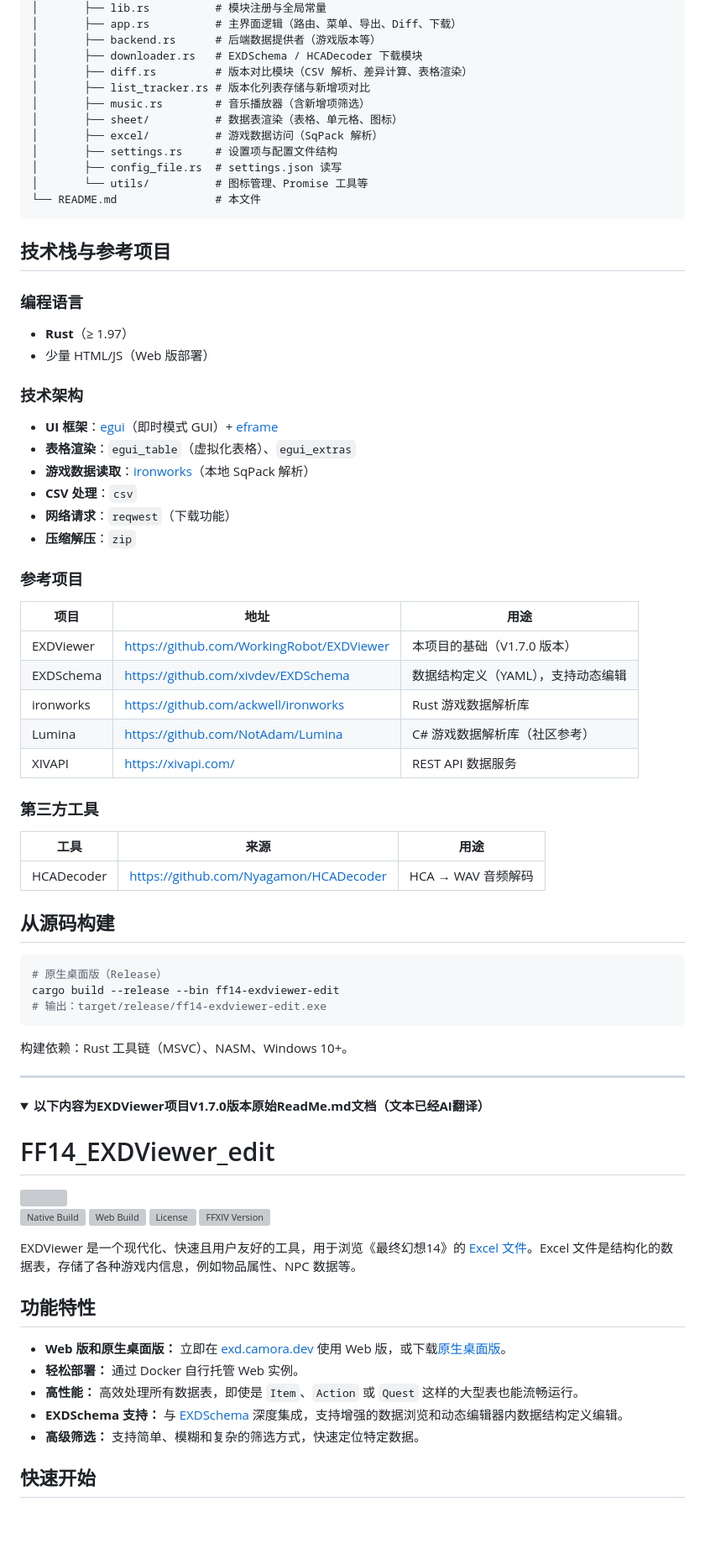
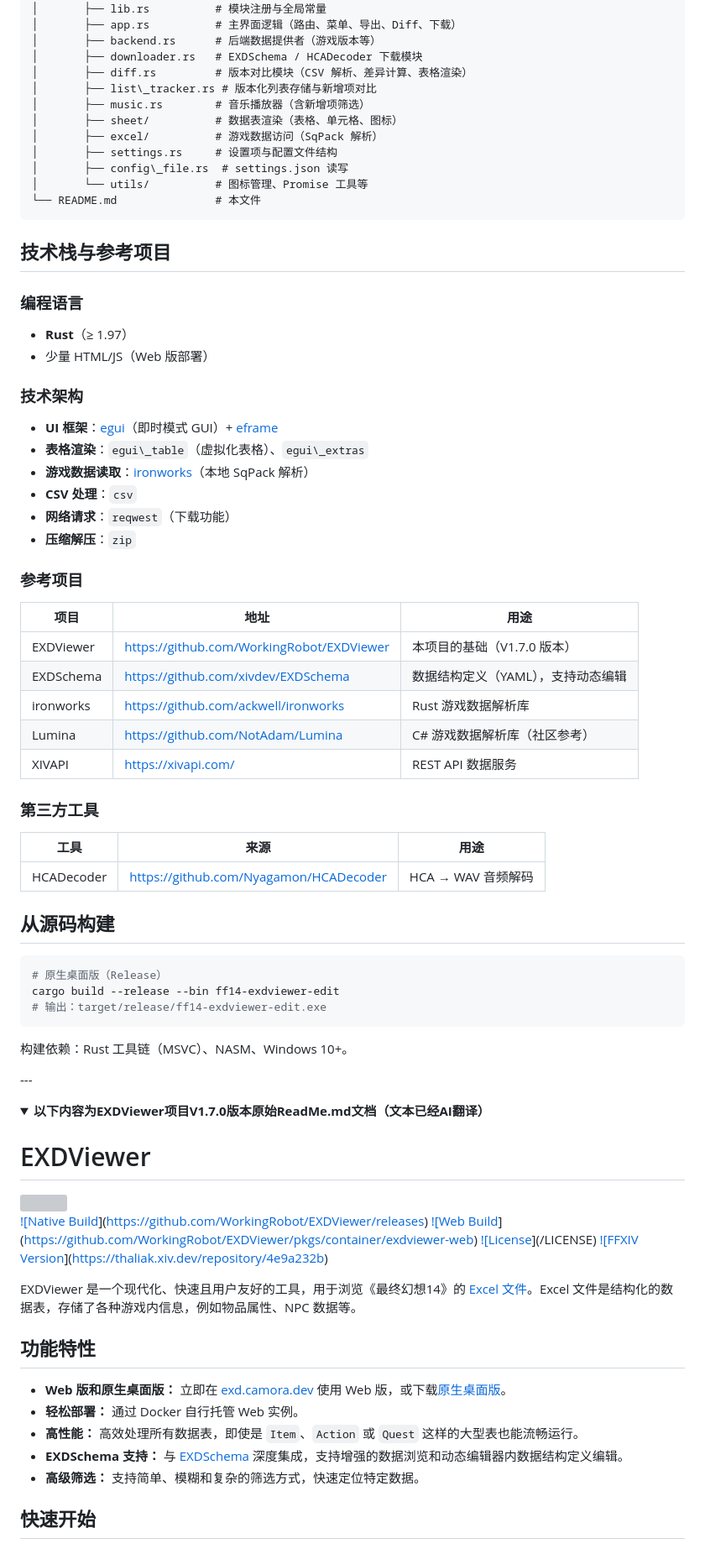
Before and after one commit to yongyeym/FF14-EXDViewer-edit, a Markdown page: README.md, the part around one of its changes. Shown at 84% size. GitHub-like rendering; folded sections open; blank space fills up the shorter version; grey boxes are pictures that could not be loaded.

````diff
--- a/README.md
+++ b/README.md
@@ -75,12 +75,12 @@ FF14_EXDViewer_edit/
 │       ├── backend.rs      # 后端数据提供者（游戏版本等）
 │       ├── downloader.rs   # EXDSchema / HCADecoder 下载模块
 │       ├── diff.rs         # 版本对比模块（CSV 解析、差异计算、表格渲染）
-│       ├── list_tracker.rs # 版本化列表存储与新增项对比
+│       ├── list\_tracker.rs # 版本化列表存储与新增项对比
 │       ├── music.rs        # 音乐播放器（含新增项筛选）
 │       ├── sheet/          # 数据表渲染（表格、单元格、图标）
 │       ├── excel/          # 游戏数据访问（SqPack 解析）
 │       ├── settings.rs     # 设置项与配置文件结构
-│       ├── config_file.rs  # settings.json 读写
+│       ├── config\_file.rs  # settings.json 读写
 │       └── utils/          # 图标管理、Promise 工具等
 └── README.md               # 本文件
 ```
@@ -89,33 +89,33 @@ FF14_EXDViewer_edit/
 
 ### 编程语言
 
-- **Rust**（≥ 1.97）
-- 少量 HTML/JS（Web 版部署）
+* **Rust**（≥ 1.97）
+* 少量 HTML/JS（Web 版部署）
 
 ### 技术架构
 
-- **UI 框架**：[egui](https://github.com/emilk/egui)（即时模式 GUI）+ [eframe](https://github.com/emilk/egui/tree/master/crates/eframe)
-- **表格渲染**：`egui_table`（虚拟化表格）、`egui_extras`
-- **游戏数据读取**：[ironworks](https://github.com/ackwell/ironworks)（本地 SqPack 解析）
-- **CSV 处理**：`csv`
-- **网络请求**：`reqwest`（下载功能）
-- **压缩解压**：`zip`
+* **UI 框架**：[egui](https://github.com/emilk/egui)（即时模式 GUI）+ [eframe](https://github.com/emilk/egui/tree/master/crates/eframe)
+* **表格渲染**：`egui\_table`（虚拟化表格）、`egui\_extras`
+* **游戏数据读取**：[ironworks](https://github.com/ackwell/ironworks)（本地 SqPack 解析）
+* **CSV 处理**：`csv`
+* **网络请求**：`reqwest`（下载功能）
+* **压缩解压**：`zip`
 
 ### 参考项目
 
-| 项目 | 地址 | 用途 |
-|------|------|------|
-| EXDViewer | https://github.com/WorkingRobot/EXDViewer | 本项目的基础（V1.7.0 版本） |
-| EXDSchema | https://github.com/xivdev/EXDSchema | 数据结构定义（YAML），支持动态编辑 |
-| ironworks | https://github.com/ackwell/ironworks | Rust 游戏数据解析库 |
-| Lumina | https://github.com/NotAdam/Lumina | C# 游戏数据解析库（社区参考） |
-| XIVAPI | https://xivapi.com/ | REST API 数据服务 |
+|项目|地址|用途|
+|-|-|-|
+|EXDViewer|https://github.com/WorkingRobot/EXDViewer|本项目的基础（V1.7.0 版本）|
+|EXDSchema|https://github.com/xivdev/EXDSchema|数据结构定义（YAML），支持动态编辑|
+|ironworks|https://github.com/ackwell/ironworks|Rust 游戏数据解析库|
+|Lumina|https://github.com/NotAdam/Lumina|C# 游戏数据解析库（社区参考）|
+|XIVAPI|https://xivapi.com/|REST API 数据服务|
 
 ### 第三方工具
 
-| 工具 | 来源 | 用途 |
-|------|------|------|
-| HCADecoder | https://github.com/Nyagamon/HCADecoder | HCA → WAV 音频解码 |
+|工具|来源|用途|
+|-|-|-|
+|HCADecoder|https://github.com/Nyagamon/HCADecoder|HCA → WAV 音频解码|
 
 ## 从源码构建
 
@@ -127,32 +127,29 @@ cargo build --release --bin ff14-exdviewer-edit
 
 构建依赖：Rust 工具链（MSVC）、NASM、Windows 10+。
 
----
+\---
 
 <details>
 <summary><b>以下内容为EXDViewer项目V1.7.0版本原始ReadMe.md文档（文本已经AI翻译）</b></summary>
 
-# FF14_EXDViewer_edit
+# EXDViewer
 
 <img align="right" src="https://github.com/WorkingRobot/EXDViewer/blob/main/viewer/assets/icon.png?raw=true" width="20%">
 
-[![Native Build](https://img.shields.io/github/actions/workflow/status/WorkingRobot/EXDViewer/build-native.yml?style=for-the-badge&label=Native%20Build
-)](https://github.com/WorkingRobot/EXDViewer/releases)
-[![Web Build](https://img.shields.io/github/actions/workflow/status/WorkingRobot/EXDViewer/build-web.yml?style=for-the-badge&label=Web%20Build
-)](https://github.com/WorkingRobot/EXDViewer/pkgs/container/exdviewer-web)
-[![License](https://img.shields.io/github/license/WorkingRobot/EXDViewer?style=for-the-badge&)](/LICENSE)
-[![FFXIV Version](https://img.shields.io/badge/dynamic/json?url=https%3A%2F%2Fexd.camora.dev%2Fapi%2F4e9a232b%2Fversions&query=latest&style=for-the-badge&label=Latest%20XIV%20Version
-)](https://thaliak.xiv.dev/repository/4e9a232b)
+[!\[Native Build](https://img.shields.io/github/actions/workflow/status/WorkingRobot/EXDViewer/build-native.yml?style=for-the-badge\&label=Native%20Build)](https://github.com/WorkingRobot/EXDViewer/releases)
+[!\[Web Build](https://img.shields.io/github/actions/workflow/status/WorkingRobot/EXDViewer/build-web.yml?style=for-the-badge\&label=Web%20Build)](https://github.com/WorkingRobot/EXDViewer/pkgs/container/exdviewer-web)
+[!\[License](https://img.shields.io/github/license/WorkingRobot/EXDViewer?style=for-the-badge\&)](/LICENSE)
+[!\[FFXIV Version](https://img.shields.io/badge/dynamic/json?url=https%3A%2F%2Fexd.camora.dev%2Fapi%2F4e9a232b%2Fversions\&query=latest\&style=for-the-badge\&label=Latest%20XIV%20Version)](https://thaliak.xiv.dev/repository/4e9a232b)
 
 EXDViewer 是一个现代化、快速且用户友好的工具，用于浏览《最终幻想14》的 [Excel 文件](https://xiv.dev/game-data/file-formats/excel)。Excel 文件是结构化的数据表，存储了各种游戏内信息，例如物品属性、NPC 数据等。
 
 ## 功能特性
 
-- **Web 版和原生桌面版：** 立即在 [exd.camora.dev](https://exd.camora.dev) 使用 Web 版，或下载[原生桌面版](https://github.com/WorkingRobot/EXDViewer/releases)。
-- **轻松部署：** 通过 Docker 自行托管 Web 实例。
-- **高性能：** 高效处理所有数据表，即使是 `Item`、`Action` 或 `Quest` 这样的大型表也能流畅运行。
-- **EXDSchema 支持：** 与 [EXDSchema](https://github.com/xivdev/EXDSchema) 深度集成，支持增强的数据浏览和动态编辑器内数据结构定义编辑。
-- **高级筛选：** 支持简单、模糊和复杂的筛选方式，快速定位特定数据。
+* **Web 版和原生桌面版：** 立即在 [exd.camora.dev](https://exd.camora.dev) 使用 Web 版，或下载[原生桌面版](https://github.com/WorkingRobot/EXDViewer/releases)。
+* **轻松部署：** 通过 Docker 自行托管 Web 实例。
+* **高性能：** 高效处理所有数据表，即使是 `Item`、`Action` 或 `Quest` 这样的大型表也能流畅运行。
+* **EXDSchema 支持：** 与 [EXDSchema](https://github.com/xivdev/EXDSchema) 深度集成，支持增强的数据浏览和动态编辑器内数据结构定义编辑。
+* **高级筛选：** 支持简单、模糊和复杂的筛选方式，快速定位特定数据。
 
 ## 快速开始
 
````
Also changed, not shown: other parts of README.md (+42 -36 lines).
